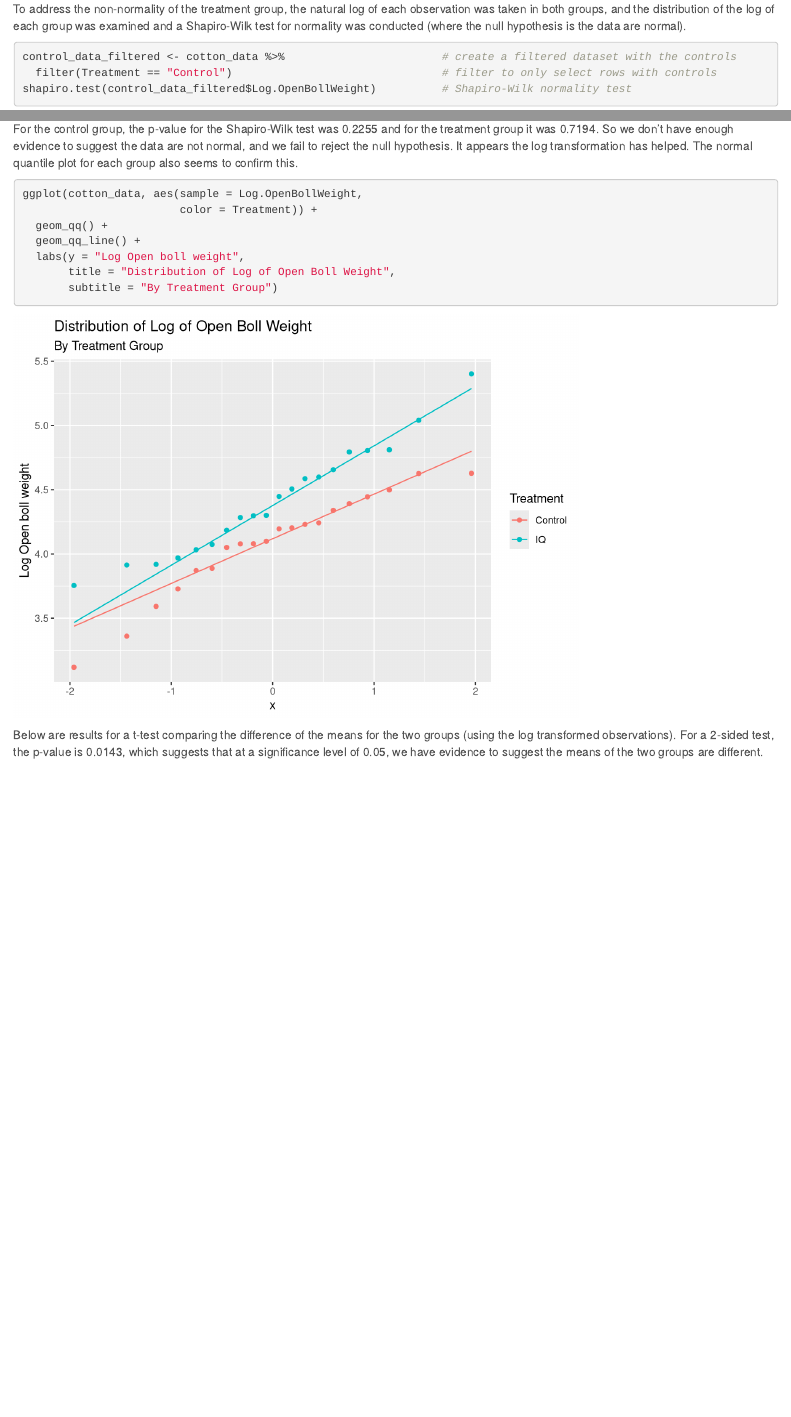
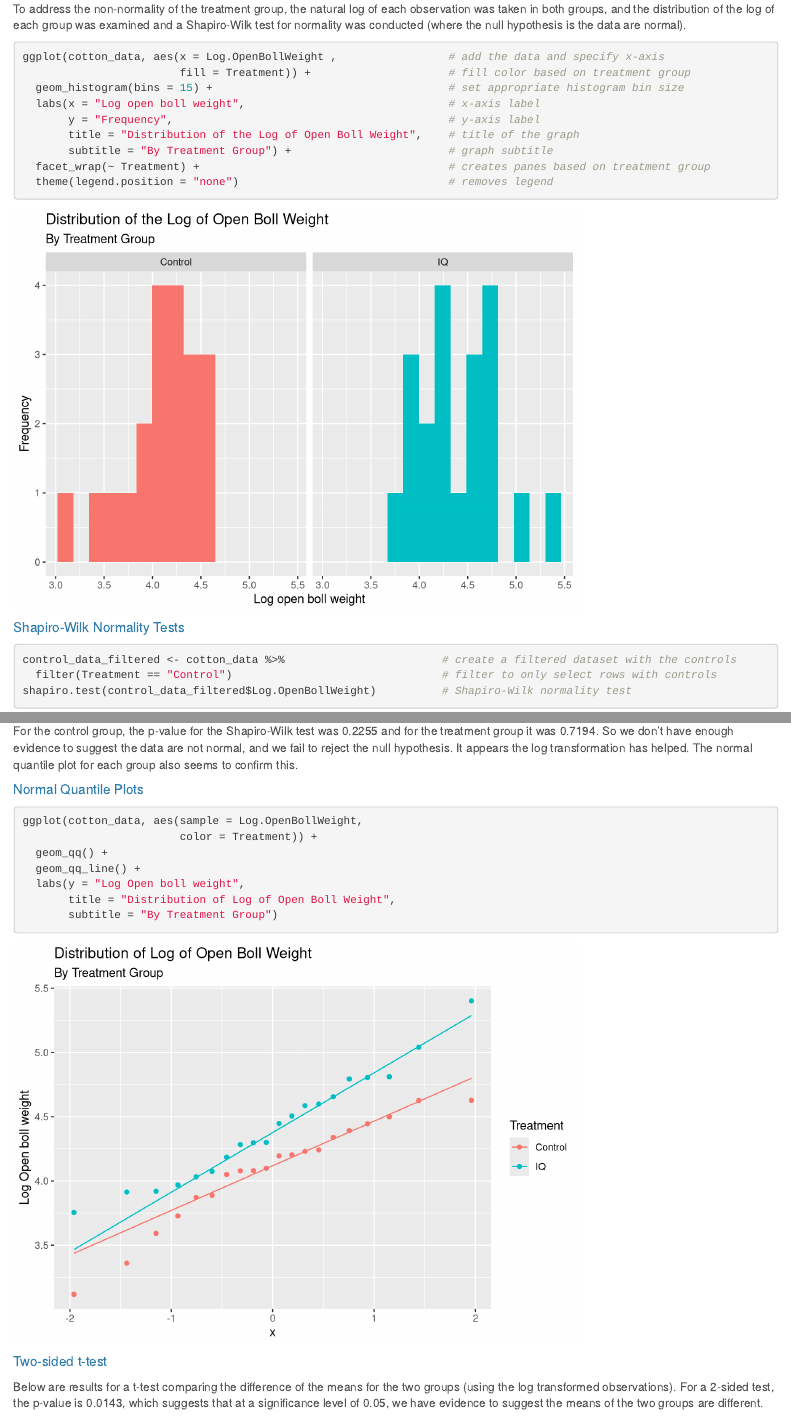
Before and after one commit to swwairagu/Crop-data, an R Markdown document (Cotton Data.Rmd): the page in a window 1100 px wide, from 2370 px down, and a second part further down, joined at a grey line. Rendered offline with R 4.5, knitr and Pandoc, with nearby package versions.

Commit message:
Added histogram

````diff
--- a/Cotton Data.Rmd
+++ b/Cotton Data.Rmd
@@ -109,6 +109,21 @@ After examining the distribution of the open boll weight for the control and tre
 
 To address the non-normality of the treatment group, the natural log of each observation was taken in both groups, and the distribution of the log of each group was examined and a Shapiro-Wilk test for normality was conducted (where the null hypothesis is the data are normal).
 
+```{r hist-log-openbollweight}
+ggplot(cotton_data, aes(x = Log.OpenBollWeight ,                 # add the data and specify x-axis
+                        fill = Treatment)) +                     # fill color based on treatment group
+  geom_histogram(bins = 15) +                                    # set appropriate histogram bin size
+  labs(x = "Log open boll weight",                               # x-axis label
+       y = "Frequency",                                          # y-axis label
+       title = "Distribution of the Log of Open Boll Weight",    # title of the graph
+       subtitle = "By Treatment Group") +                        # graph subtitle
+  facet_wrap(~ Treatment) +                                      # creates panes based on treatment group
+  theme(legend.position = "none")                                # removes legend
+```
+
+
+##### Shapiro-Wilk Normality Tests
+
 ```{r shapiro-wilk-control}
 control_data_filtered <- cotton_data %>%                        # create a filtered dataset with the controls
   filter(Treatment == "Control")                                # filter to only select rows with controls
@@ -123,6 +138,9 @@ shapiro.test(IQ_data_filtered$Log.OpenBollWeight)               # Shapiro-Wilk n
 
 For the control group, the p-value for the Shapiro-Wilk test was 0.2255 and for the treatment group it was 0.7194. So we don’t have enough evidence to suggest the data are not normal, and we fail to reject the null hypothesis. It appears the log transformation has helped. The normal quantile plot for each group also seems to confirm this.
 
+
+##### Normal Quantile Plots
+
 ```{r}
 ggplot(cotton_data, aes(sample = Log.OpenBollWeight,
                         color = Treatment)) +
@@ -131,7 +149,13 @@ ggplot(cotton_data, aes(sample = Log.OpenBollWeight,
   labs(y = "Log Open boll weight",
        title = "Distribution of Log of Open Boll Weight",
        subtitle = "By Treatment Group")
+```
+
+
+##### Two-sided t-test
+
+Below are results for a t-test comparing the difference of the means for the two groups (using the log transformed observations). For a 2-sided test, the p-value is 0.0143, which suggests that at a significance level of 0.05, we have evidence to suggest the means of the two groups are different.
+
+```{r}
 
 ```
-
-Below are results for a t-test comparing the difference of the means for the two groups (using the log transformed observations). For a 2-sided test, the p-value is 0.0143, which suggests that at a significance level of 0.05, we have evidence to suggest the means of the two groups are different.
````
Also changed, not shown: Cotton-Data.html, Cotton Data.Rmd (2 more changed lines).
